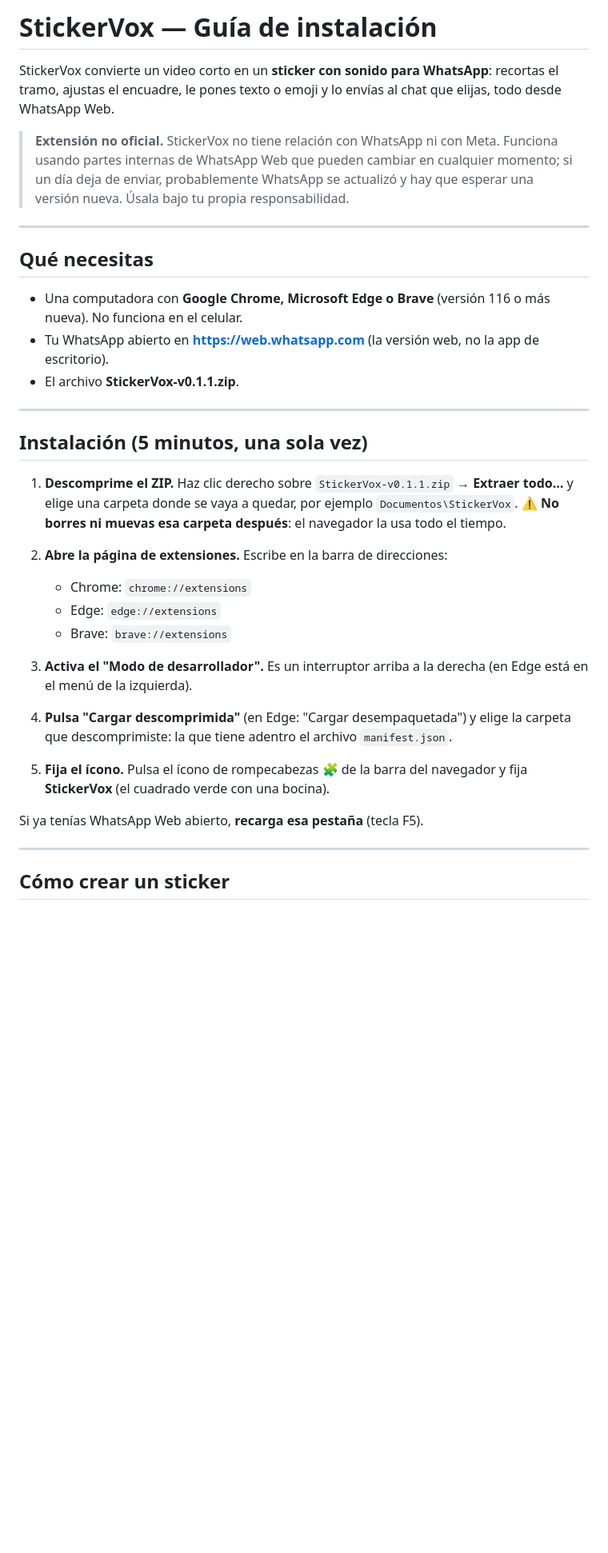
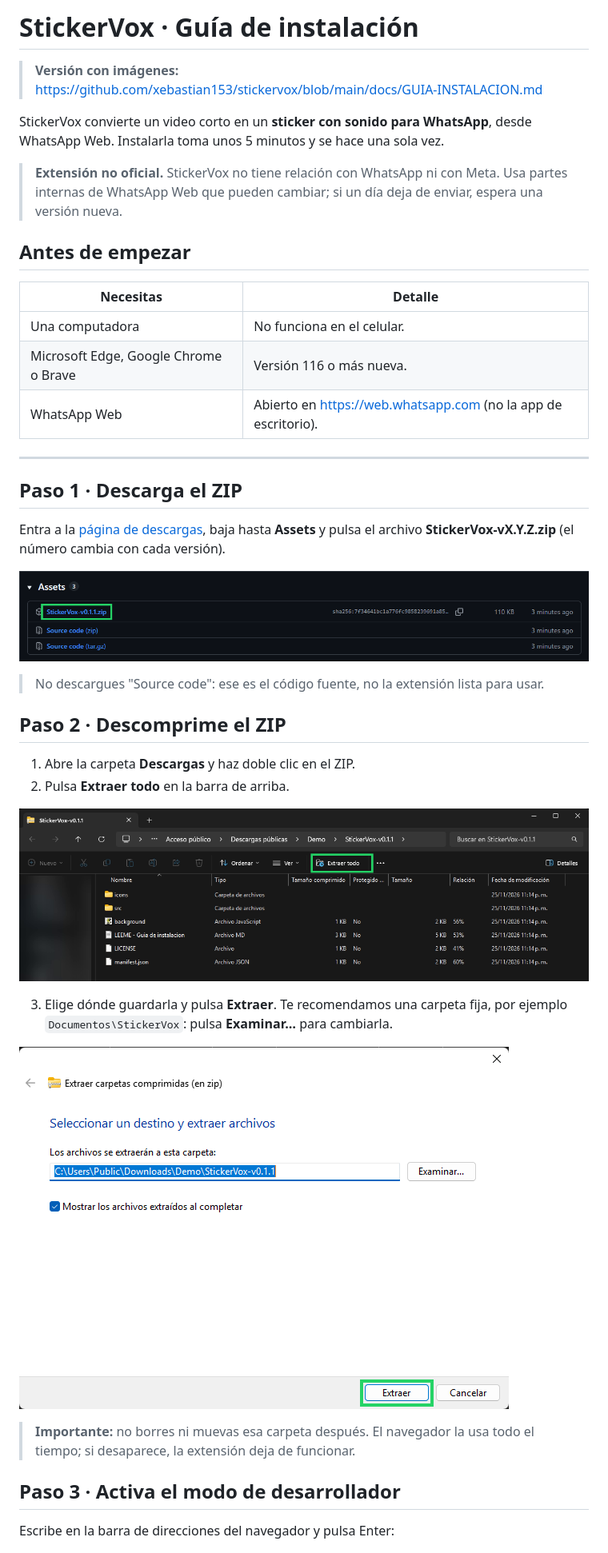
Before and after one commit to xebastian153/stickervox, a Markdown page: docs/GUIA-INSTALACION.md, the part around one of its changes. Shown at 80% size. Rendered like a GitHub page; pictures changed too: docs/media/instalacion/paso-1-descargar.png (added), docs/media/instalacion/paso-2-extraer-todo.png (added), docs/media/instalacion/paso-3-extraer.png (added); blank space fills up the shorter version.

```diff
--- a/docs/GUIA-INSTALACION.md
+++ b/docs/GUIA-INSTALACION.md
@@ -1,39 +1,43 @@
-# StickerVox — Guía de instalación
+# StickerVox · Guía de instalación
 
-StickerVox convierte un video corto en un **sticker con sonido para WhatsApp**: recortas el tramo, ajustas el encuadre, le pones texto o emoji y lo envías al chat que elijas, todo desde WhatsApp Web.
+> **Versión con imágenes:** https://github.com/xebastian153/stickervox/blob/main/docs/GUIA-INSTALACION.md
 
-> **Extensión no oficial.** StickerVox no tiene relación con WhatsApp ni con Meta. Funciona usando partes internas de WhatsApp Web que pueden cambiar en cualquier momento; si un día deja de enviar, probablemente WhatsApp se actualizó y hay que esperar una versión nueva. Úsala bajo tu propia responsabilidad.
+StickerVox convierte un video corto en un **sticker con sonido para WhatsApp**, desde WhatsApp Web. Instalarla toma unos 5 minutos y se hace una sola vez.
+
+> **Extensión no oficial.** StickerVox no tiene relación con WhatsApp ni con Meta. Usa partes internas de WhatsApp Web que pueden cambiar; si un día deja de enviar, espera una versión nueva.
+
+## Antes de empezar
+
+| Necesitas | Detalle |
+|---|---|
+| Una computadora | No funciona en el celular. |
+| Microsoft Edge, Google Chrome o Brave | Versión 116 o más nueva. |
+| WhatsApp Web | Abierto en https://web.whatsapp.com (no la app de escritorio). |
 
 ---
 
-## Qué necesitas
+## Paso 1 · Descarga el ZIP
 
-- Una computadora con **Google Chrome, Microsoft Edge o Brave** (versión 116 o más nueva). No funciona en el celular.
-- Tu WhatsApp abierto en **https://web.whatsapp.com** (la versión web, no la app de escritorio).
-- El archivo **StickerVox-v0.1.1.zip**.
+Entra a la [página de descargas](https://github.com/xebastian153/stickervox/releases/latest), baja hasta **Assets** y pulsa el archivo **StickerVox-vX.Y.Z.zip** (el número cambia con cada versión).
 
----
+![En la sección Assets, el archivo StickerVox-v0.1.1.zip marcado en verde](media/instalacion/paso-1-descargar.png)
 
-## Instalación (5 minutos, una sola vez)
+> No descargues "Source code": ese es el código fuente, no la extensión lista para usar.
 
-1. **Descomprime el ZIP.**
-   Haz clic derecho sobre `StickerVox-v0.1.1.zip` → **Extraer todo…** y elige una carpeta donde se vaya a quedar, por ejemplo `Documentos\StickerVox`.
-   ⚠️ **No borres ni muevas esa carpeta después**: el navegador la usa todo el tiempo.
+## Paso 2 · Descomprime el ZIP
 
-2. **Abre la página de extensiones.** Escribe en la barra de direcciones:
-   - Chrome: `chrome://extensions`
-   - Edge: `edge://extensions`
-   - Brave: `brave://extensions`
+1. Abre la carpeta **Descargas** y haz doble clic en el ZIP.
+2. Pulsa **Extraer todo** en la barra de arriba.
 
-3. **Activa el "Modo de desarrollador".** Es un interruptor arriba a la derecha (en Edge está en el menú de la izquierda).
+![Explorador de Windows con el ZIP abierto y el botón «Extraer todo» marcado](media/instalacion/paso-2-extraer-todo.png)
 
-4. **Pulsa "Cargar descomprimida"** (en Edge: "Cargar desempaquetada") y elige la carpeta que descomprimiste: la que tiene adentro el archivo `manifest.json`.
+3. Elige dónde guardarla y pulsa **Extraer**. Te recomendamos una carpeta fija, por ejemplo `Documentos\StickerVox`: pulsa **Examinar…** para cambiarla.
 
-5. **Fija el ícono.** Pulsa el ícono de rompecabezas 🧩 de la barra del navegador y fija **StickerVox** (el cuadrado verde con una bocina).
+![Ventana «Extraer carpetas comprimidas» con el botón «Extraer» marcado](media/instalacion/paso-3-extraer.png)
 
-Si ya tenías WhatsApp Web abierto, **recarga esa pestaña** (tecla F5).
+> **Importante:** no borres ni muevas esa carpeta después. El navegador la usa todo el tiempo; si desaparece, la extensión deja de funcionar.
 
----
+## Paso 3 · Activa el modo de desarrollador
 
-## Cómo crear un sticker
+Escribe en la barra de direcciones del navegador y pulsa Enter:
 
```
Also changed, not shown: other parts of docs/GUIA-INSTALACION.md (+50 -25 lines), README.en.md (+7 -9 lines), README.md (+7 -11 lines), docs/media/instalacion/actualizar-recargar.png (added), docs/media/instalacion/paso-4-modo-desarrollador.png (added), docs/media/instalacion/paso-5-cargada.png (added).
